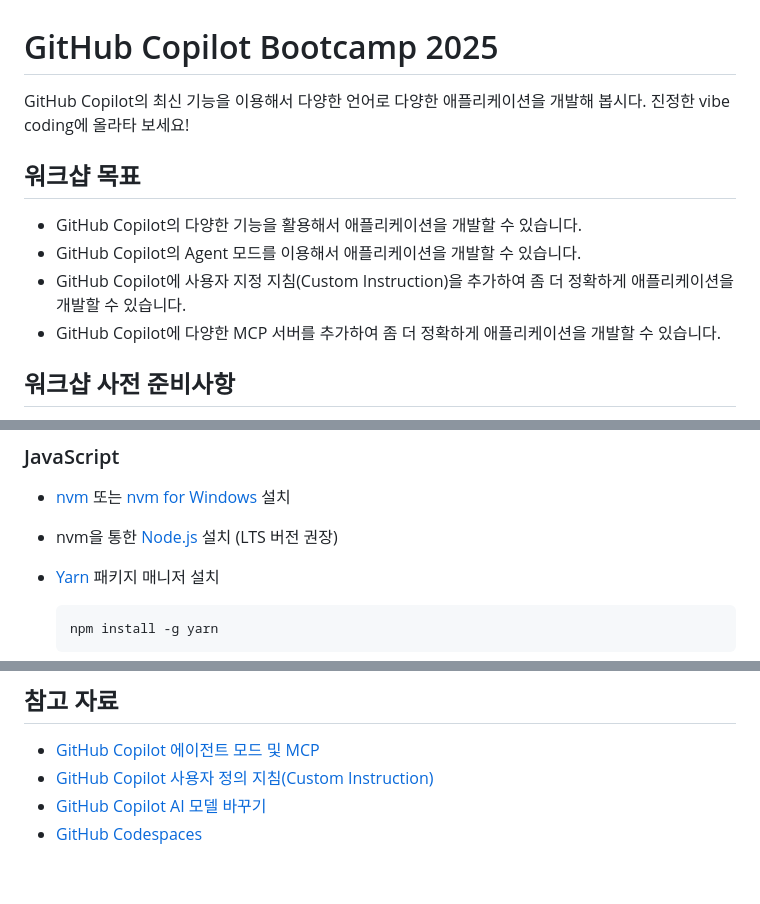
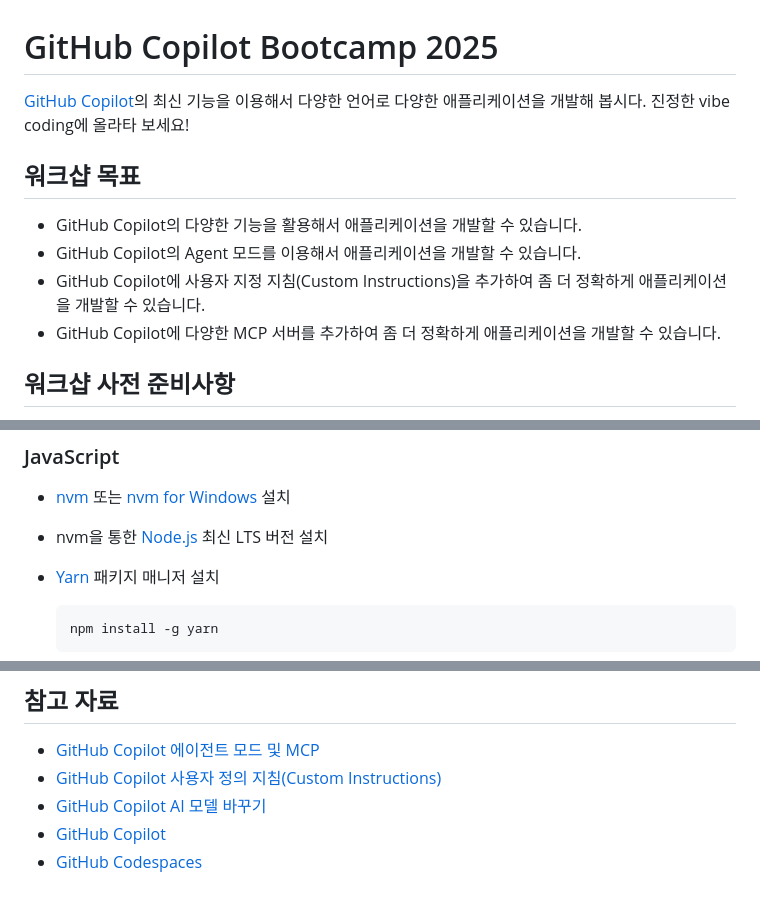
Before and after one commit to yeoyoo/github-copilot-bootcamp-2025, a Markdown page: README.md, 3 parts joined by grey strips. Rendered like a GitHub page.

Commit message:
README 문서 수정

````diff
--- a/README.md
+++ b/README.md
@@ -1,12 +1,12 @@
 # GitHub Copilot Bootcamp 2025
 
-GitHub Copilot의 최신 기능을 이용해서 다양한 언어로 다양한 애플리케이션을 개발해 봅시다. 진정한 vibe coding에 올라타 보세요!
+[GitHub Copilot](https://docs.github.com/ko/copilot/about-github-copilot/what-is-github-copilot)의 최신 기능을 이용해서 다양한 언어로 다양한 애플리케이션을 개발해 봅시다. 진정한 vibe coding에 올라타 보세요!
 
 ## 워크샵 목표
 
 - GitHub Copilot의 다양한 기능을 활용해서 애플리케이션을 개발할 수 있습니다.
 - GitHub Copilot의 Agent 모드를 이용해서 애플리케이션을 개발할 수 있습니다.
-- GitHub Copilot에 사용자 지정 지침(Custom Instruction)을 추가하여 좀 더 정확하게 애플리케이션을 개발할 수 있습니다.
+- GitHub Copilot에 사용자 지정 지침(Custom Instructions)을 추가하여 좀 더 정확하게 애플리케이션을 개발할 수 있습니다.
 - GitHub Copilot에 다양한 MCP 서버를 추가하여 좀 더 정확하게 애플리케이션을 개발할 수 있습니다.
 
 ## 워크샵 사전 준비사항
@@ -35,7 +35,7 @@ GitHub Codespaces를 활용할 경우, 크로미움 계열의 웹 브라우저
 ### JavaScript
 
 - [nvm](https://github.com/nvm-sh/nvm) 또는 [nvm for Windows](https://github.com/coreybutler/nvm-windows) 설치
-- nvm을 통한 [Node.js](https://nodejs.org/) 설치 (LTS 버전 권장)
+- nvm을 통한 [Node.js](https://nodejs.org/) 최신 LTS 버전 설치
 - [Yarn](https://yarnpkg.com/getting-started/install) 패키지 매니저 설치
 
     ```bash
@@ -117,6 +117,7 @@ Contoso 아웃도어 컴파니는 회사의 다양한 아웃도어용 제품 홍
 ## 참고 자료
 
 - [GitHub Copilot 에이전트 모드 및 MCP](https://code.visualstudio.com/blogs/2025/04/07/agentMode)
-- [GitHub Copilot 사용자 정의 지침(Custom Instruction)](https://code.visualstudio.com/docs/copilot/copilot-customization)
+- [GitHub Copilot 사용자 정의 지침(Custom Instructions)](https://code.visualstudio.com/docs/copilot/copilot-customization)
 - [GitHub Copilot AI 모델 바꾸기](https://docs.github.com/ko/copilot/using-github-copilot/ai-models/changing-the-ai-model-for-copilot-chat?tool=vscode)
+- [GitHub Copilot](https://docs.github.com/ko/copilot/about-github-copilot/what-is-github-copilot)
 - [GitHub Codespaces](https://docs.github.com/ko/codespaces/about-codespaces/what-are-codespaces)
````
Also changed, not shown: other parts of README.md (+2 -2 lines).
